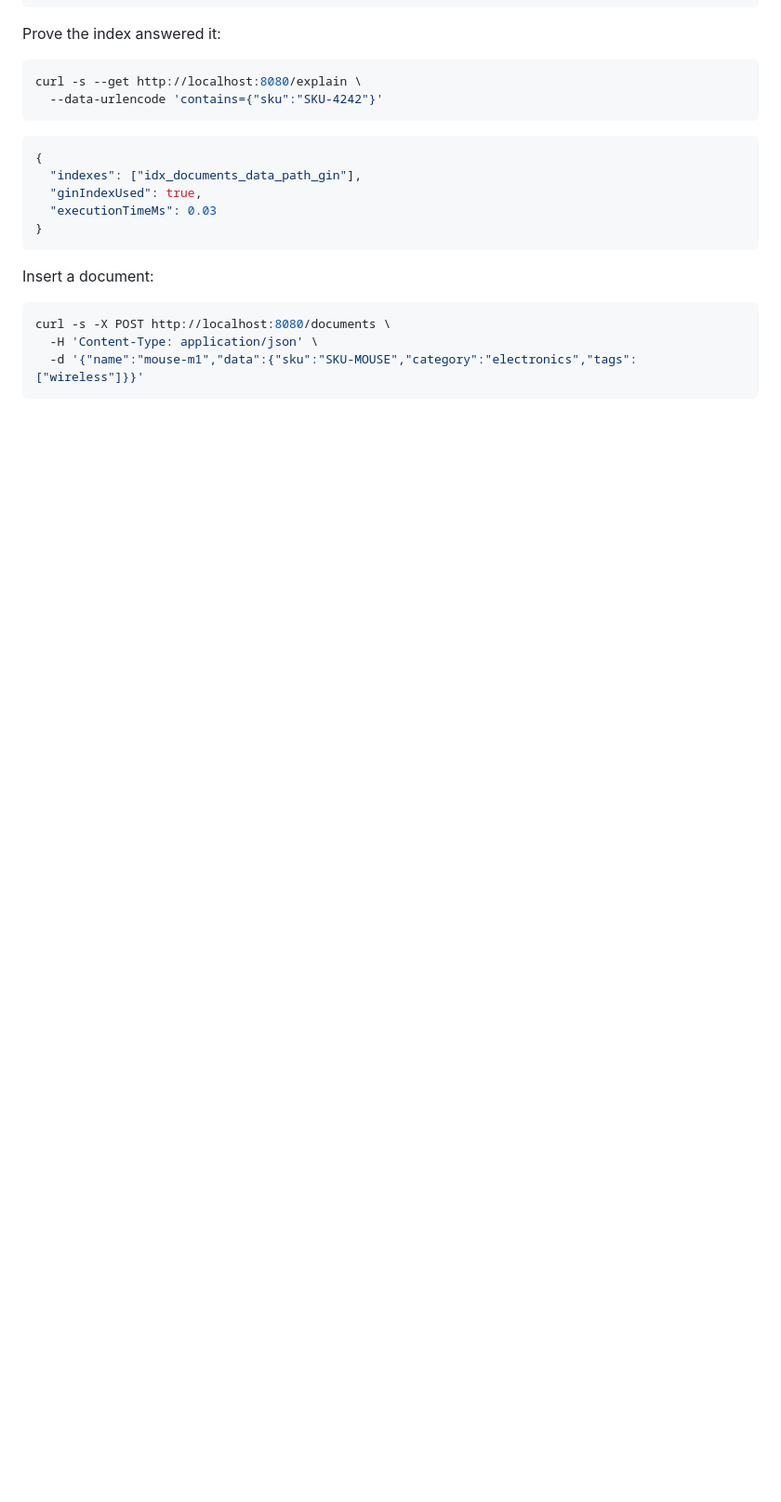
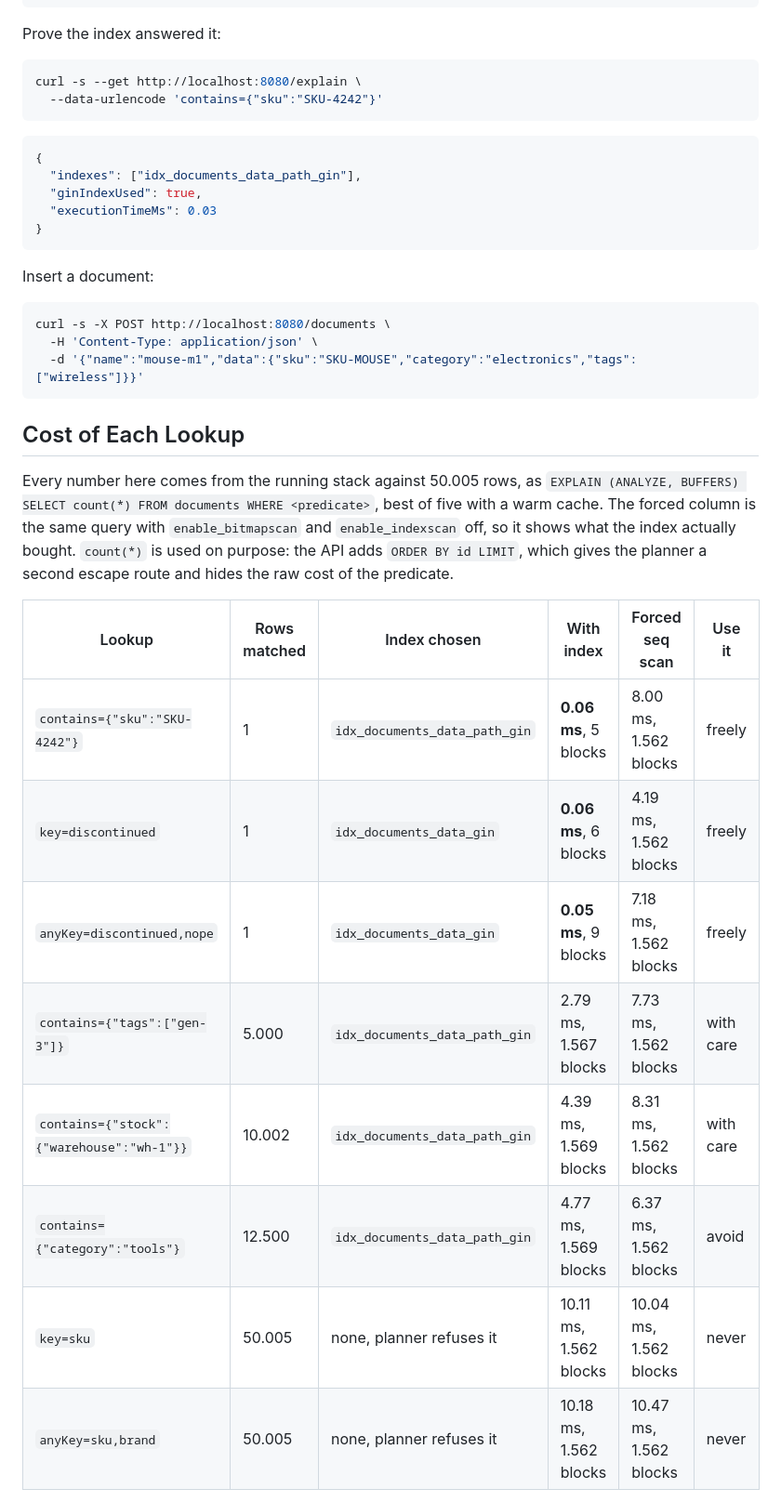
Before and after one commit to diegopacheco/python-playground, a Markdown page: postgres-gin-index-poc/README.md, the part around one of its changes. Shown at 93% size. Drawn GitHub-style; blank space fills up the shorter version.

````diff
--- a/postgres-gin-index-poc/README.md
+++ b/postgres-gin-index-poc/README.md
@@ -118,3 +143,24 @@ curl -s -X POST http://localhost:8080/documents \
   -H 'Content-Type: application/json' \
   -d '{"name":"mouse-m1","data":{"sku":"SKU-MOUSE","category":"electronics","tags":["wireless"]}}'
 ```
+
+## Cost of Each Lookup
+
+Every number here comes from the running stack against 50.005 rows, as
+`EXPLAIN (ANALYZE, BUFFERS) SELECT count(*) FROM documents WHERE <predicate>`, best
+of five with a warm cache. The forced column is the same query with
+`enable_bitmapscan` and `enable_indexscan` off, so it shows what the index actually
+bought. `count(*)` is used on purpose: the API adds `ORDER BY id LIMIT`, which gives
+the planner a second escape route and hides the raw cost of the predicate.
+
+| Lookup | Rows matched | Index chosen | With index | Forced seq scan | Use it |
+| --- | --- | --- | --- | --- | --- |
+| `contains={"sku":"SKU-4242"}` | 1 | `idx_documents_data_path_gin` | **0.06 ms**, 5 blocks | 8.00 ms, 1.562 blocks | freely |
+| `key=discontinued` | 1 | `idx_documents_data_gin` | **0.06 ms**, 6 blocks | 4.19 ms, 1.562 blocks | freely |
+| `anyKey=discontinued,nope` | 1 | `idx_documents_data_gin` | **0.05 ms**, 9 blocks | 7.18 ms, 1.562 blocks | freely |
+| `contains={"tags":["gen-3"]}` | 5.000 | `idx_documents_data_path_gin` | 2.79 ms, 1.567 blocks | 7.73 ms, 1.562 blocks | with care |
+| `contains={"stock":{"warehouse":"wh-1"}}` | 10.002 | `idx_documents_data_path_gin` | 4.39 ms, 1.569 blocks | 8.31 ms, 1.562 blocks | with care |
+| `contains={"category":"tools"}` | 12.500 | `idx_documents_data_path_gin` | 4.77 ms, 1.569 blocks | 6.37 ms, 1.562 blocks | avoid |
+| `key=sku` | 50.005 | none, planner refuses it | 10.11 ms, 1.562 blocks | 10.04 ms, 1.562 blocks | never |
+| `anyKey=sku,brand` | 50.005 | none, planner refuses it | 10.18 ms, 1.562 blocks | 10.47 ms, 1.562 blocks | never |
+
````
Also changed, not shown: other parts of postgres-gin-index-poc/README.md (+55 -0 lines).
